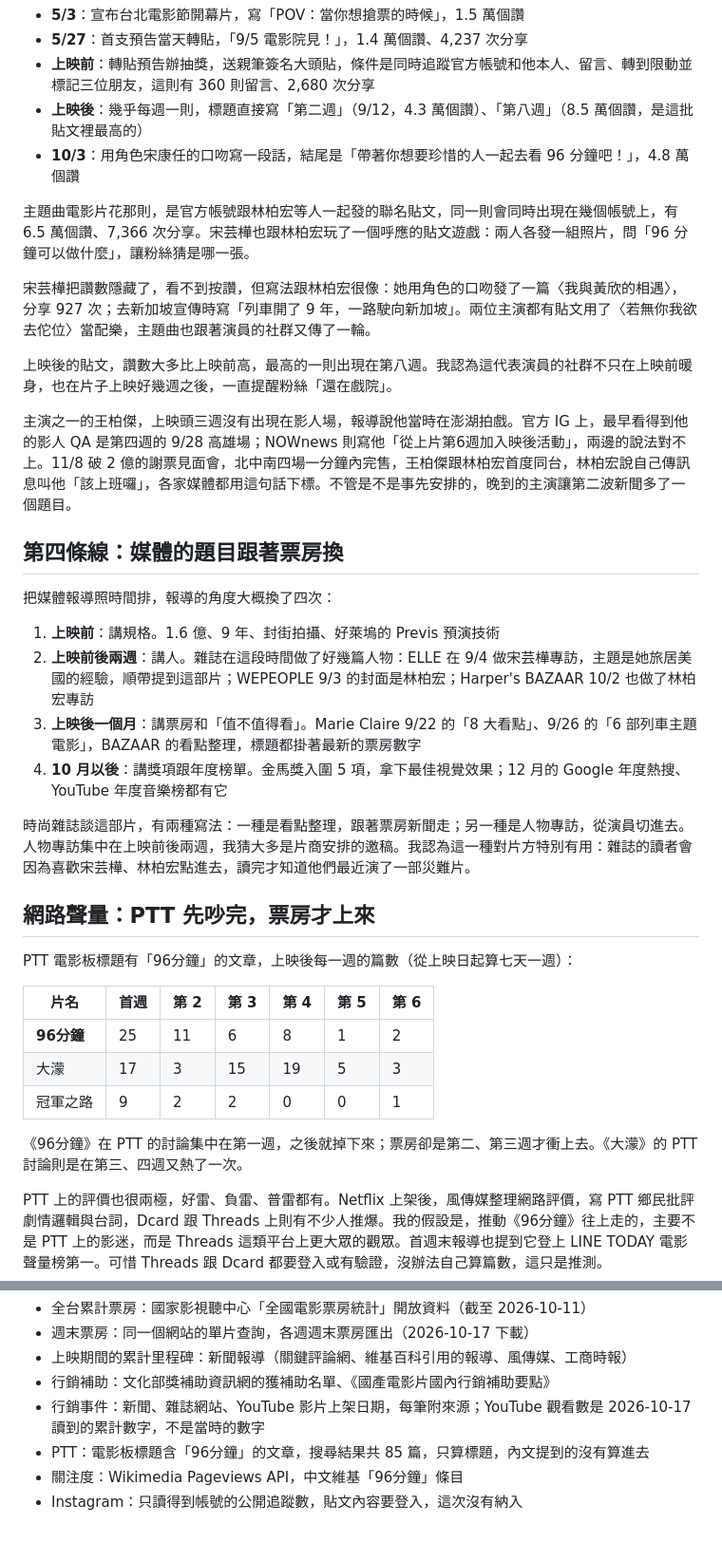
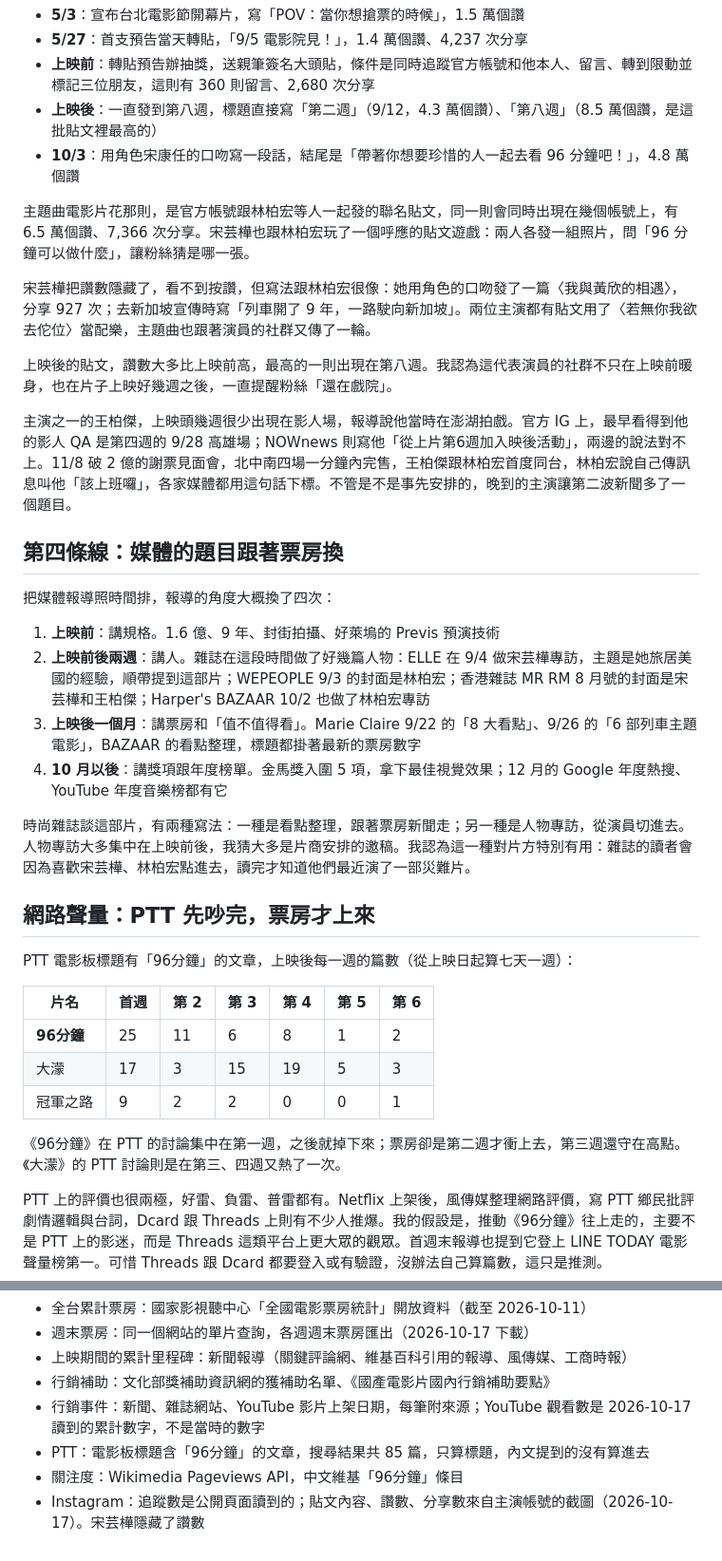
Before and after one commit to nwu563533/boxoffice-tw, a Markdown page: site/cases/96分鐘.md, 2 parts joined by grey strips. Shown at 95% size. Drawn GitHub-style.

Commit message:
96分鐘：通讀後修正幾處說法（曲線用詞、攝影棚時間、IG 資料來源、MR RM 封面）
Co-Authored-By: Claude Opus 5.5 <noreply@anthropic.com>

```diff
--- a/site/cases/96分鐘.md
+++ b/site/cases/96分鐘.md
@@ -78,7 +78,7 @@
 - **5/3**：宣布台北電影節開幕片，寫「POV：當你想搶票的時候」，1.5 萬個讚
 - **5/27**：首支預告當天轉貼，「9/5 電影院見！」，1.4 萬個讚、4,237 次分享
 - **上映前**：轉貼預告辦抽獎，送親筆簽名大頭貼，條件是同時追蹤官方帳號和他本人、留言、轉到限動並標記三位朋友，這則有 360 則留言、2,680 次分享
-- **上映後**：幾乎每週一則，標題直接寫「第二週」（9/12，4.3 萬個讚）、「第八週」（8.5 萬個讚，是這批貼文裡最高的）
+- **上映後**：一直發到第八週，標題直接寫「第二週」（9/12，4.3 萬個讚）、「第八週」（8.5 萬個讚，是這批貼文裡最高的）
 - **10/3**：用角色宋康任的口吻寫一段話，結尾是「帶著你想要珍惜的人一起去看 96 分鐘吧！」，4.8 萬個讚
 
 主題曲電影片花那則，是官方帳號跟林柏宏等人一起發的聯名貼文，同一則會同時出現在幾個帳號上，有 6.5 萬個讚、7,366 次分享。宋芸樺也跟林柏宏玩了一個呼應的貼文遊戲：兩人各發一組照片，問「96 分鐘可以做什麼」，讓粉絲猜是哪一張。
@@ -87,18 +87,18 @@
 
 上映後的貼文，讚數大多比上映前高，最高的一則出現在第八週。我認為這代表演員的社群不只在上映前暖身，也在片子上映好幾週之後，一直提醒粉絲「還在戲院」。
 
-主演之一的王柏傑，上映頭三週沒有出現在影人場，報導說他當時在澎湖拍戲。官方 IG 上，最早看得到他的影人 QA 是第四週的 9/28 高雄場；NOWnews 則寫他「從上片第6週加入映後活動」，兩邊的說法對不上。11/8 破 2 億的謝票見面會，北中南四場一分鐘內完售，王柏傑跟林柏宏首度同台，林柏宏說自己傳訊息叫他「該上班囉」，各家媒體都用這句話下標。不管是不是事先安排的，晚到的主演讓第二波新聞多了一個題目。
+主演之一的王柏傑，上映頭幾週很少出現在影人場，報導說他當時在澎湖拍戲。官方 IG 上，最早看得到他的影人 QA 是第四週的 9/28 高雄場；NOWnews 則寫他「從上片第6週加入映後活動」，兩邊的說法對不上。11/8 破 2 億的謝票見面會，北中南四場一分鐘內完售，王柏傑跟林柏宏首度同台，林柏宏說自己傳訊息叫他「該上班囉」，各家媒體都用這句話下標。不管是不是事先安排的，晚到的主演讓第二波新聞多了一個題目。
 
 ## 第四條線：媒體的題目跟著票房換
 
 把媒體報導照時間排，報導的角度大概換了四次：
 
 1. **上映前**：講規格。1.6 億、9 年、封街拍攝、好萊塢的 Previs 預演技術
-2. **上映前後兩週**：講人。雜誌在這段時間做了好幾篇人物：ELLE 在 9/4 做宋芸樺專訪，主題是她旅居美國的經驗，順帶提到這部片；WEPEOPLE 9/3 的封面是林柏宏；Harper's BAZAAR 10/2 也做了林柏宏專訪
+2. **上映前後兩週**：講人。雜誌在這段時間做了好幾篇人物：ELLE 在 9/4 做宋芸樺專訪，主題是她旅居美國的經驗，順帶提到這部片；WEPEOPLE 9/3 的封面是林柏宏；香港雜誌 MR RM 8 月號的封面是宋芸樺和王柏傑；Harper's BAZAAR 10/2 也做了林柏宏專訪
 3. **上映後一個月**：講票房和「值不值得看」。Marie Claire 9/22 的「8 大看點」、9/26 的「6 部列車主題電影」，BAZAAR 的看點整理，標題都掛著最新的票房數字
 4. **10 月以後**：講獎項跟年度榜單。金馬獎入圍 5 項，拿下最佳視覺效果；12 月的 Google 年度熱搜、YouTube 年度音樂榜都有它
 
-時尚雜誌談這部片，有兩種寫法：一種是看點整理，跟著票房新聞走；另一種是人物專訪，從演員切進去。人物專訪集中在上映前後兩週，我猜大多是片商安排的邀稿。我認為這一種對片方特別有用：雜誌的讀者會因為喜歡宋芸樺、林柏宏點進去，讀完才知道他們最近演了一部災難片。
+時尚雜誌談這部片，有兩種寫法：一種是看點整理，跟著票房新聞走；另一種是人物專訪，從演員切進去。人物專訪大多集中在上映前後，我猜大多是片商安排的邀稿。我認為這一種對片方特別有用：雜誌的讀者會因為喜歡宋芸樺、林柏宏點進去，讀完才知道他們最近演了一部災難片。
 
 ## 網路聲量：PTT 先吵完，票房才上來
 
@@ -110,7 +110,7 @@ PTT 電影板標題有「96分鐘」的文章，上映後每一週的篇數（
 | 大濛 | 17 | 3 | 15 | 19 | 5 | 3 |
 | 冠軍之路 | 9 | 2 | 2 | 0 | 0 | 1 |
 
-《96分鐘》在 PTT 的討論集中在第一週，之後就掉下來；票房卻是第二、第三週才衝上去。《大濛》的 PTT 討論則是在第三、四週又熱了一次。
+《96分鐘》在 PTT 的討論集中在第一週，之後就掉下來；票房卻是第二週才衝上去，第三週還守在高點。《大濛》的 PTT 討論則是在第三、四週又熱了一次。
 
 PTT 上的評價也很兩極，好雷、負雷、普雷都有。Netflix 上架後，風傳媒整理網路評價，寫 PTT 鄉民批評劇情邏輯與台詞，Dcard 跟 Threads 上則有不少人推爆。我的假設是，推動《96分鐘》往上走的，主要不是 PTT 上的影迷，而是 Threads 這類平台上更大眾的觀眾。首週末報導也提到它登上 LINE TODAY 電影聲量榜第一。可惜 Threads 跟 Dcard 都要登入或有驗證，沒辦法自己算篇數，這只是推測。
 
@@ -147,4 +147,4 @@ PTT 上的評價也很兩極，好雷、負雷、普雷都有。Netflix 上架
 - 行銷事件：新聞、雜誌網站、YouTube 影片上架日期，每筆附來源；YouTube 觀看數是 2026-10-17 讀到的累計數字，不是當時的數字
 - PTT：電影板標題含「96分鐘」的文章，搜尋結果共 85 篇，只算標題，內文提到的沒有算進去
 - 關注度：Wikimedia Pageviews API，中文維基「96分鐘」條目
-- Instagram：只讀得到帳號的公開追蹤數，貼文內容要登入，這次沒有納入
+- Instagram：追蹤數是公開頁面讀到的；貼文內容、讚數、分享數來自主演帳號的截圖（2026-10-17）。宋芸樺隱藏了讚數
```
Also changed, not shown: other parts of site/cases/96分鐘.md (+3 -3 lines).
